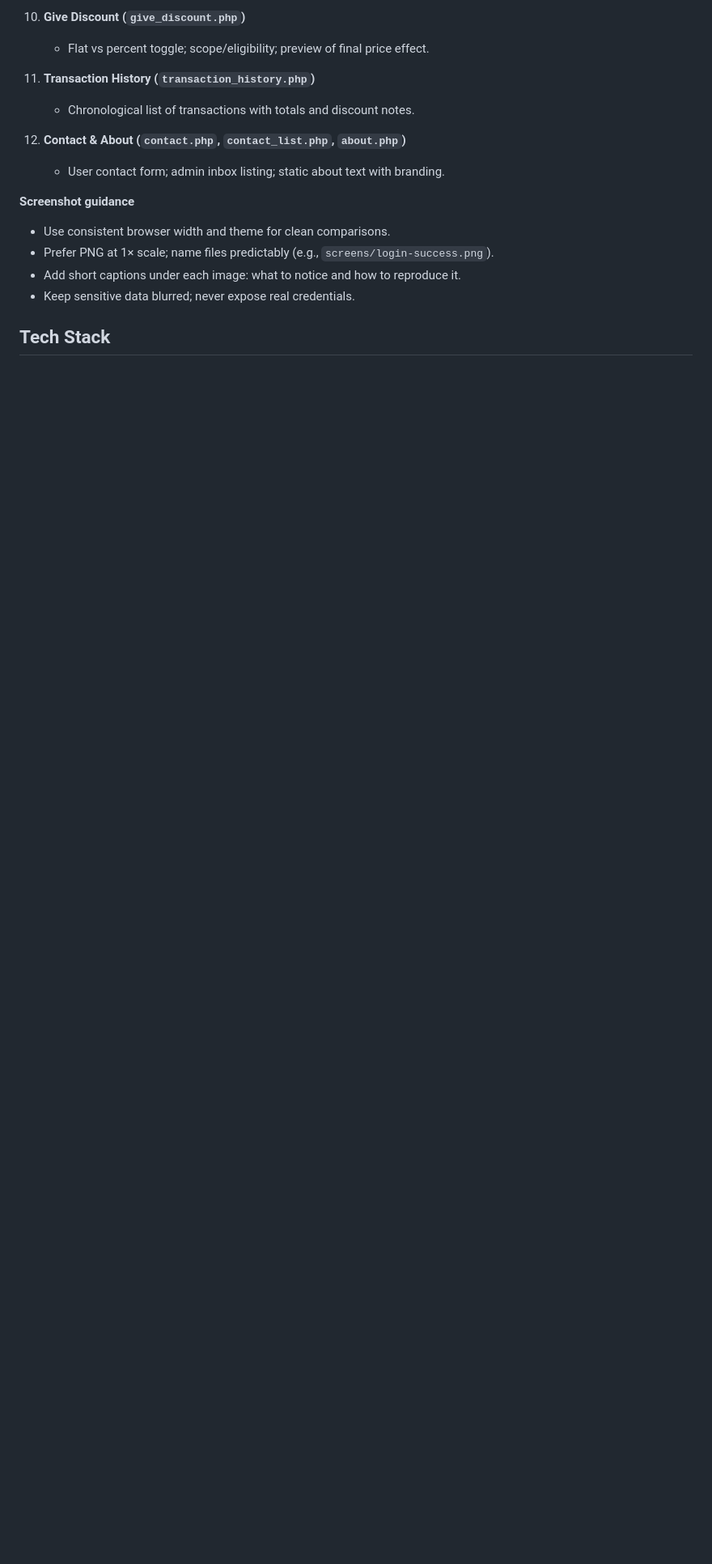
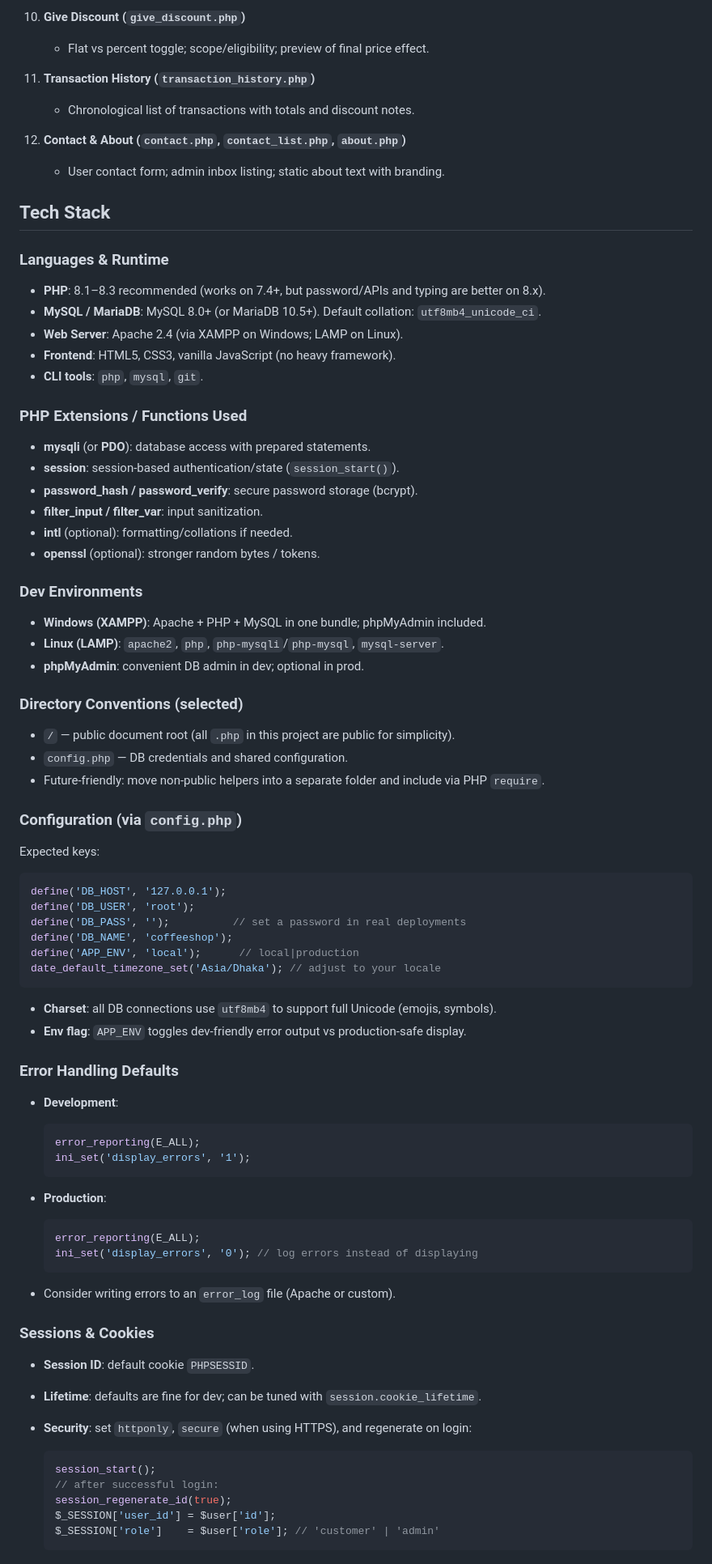
Before and after one commit to siambasher123/CofeeShop_Project1, a Markdown page: README.md, the part around one of its changes. Shown at 81% size. GitHub-like rendering; blank space fills up the shorter version.

````diff
--- a/README.md
+++ b/README.md
@@ -133,13 +133,80 @@ The **CoffeeShop** application is a small-but-complete web app that demonstrates
 
     * User contact form; admin inbox listing; static about text with branding.
 
-**Screenshot guidance**
-
-* Use consistent browser width and theme for clean comparisons.
-* Prefer PNG at 1× scale; name files predictably (e.g., `screens/login-success.png`).
-* Add short captions under each image: what to notice and how to reproduce it.
-* Keep sensitive data blurred; never expose real credentials.
-
 ## Tech Stack
 
-<!-- TODO: PHP, MySQL, HTML/CSS/JS, Bootstrap/Tailwind?, XAMPP; mention PHP version. 10–20 lines. -->
+### Languages & Runtime
+
+* **PHP**: 8.1–8.3 recommended (works on 7.4+, but password/APIs and typing are better on 8.x).
+* **MySQL / MariaDB**: MySQL 8.0+ (or MariaDB 10.5+). Default collation: `utf8mb4_unicode_ci`.
+* **Web Server**: Apache 2.4 (via XAMPP on Windows; LAMP on Linux).
+* **Frontend**: HTML5, CSS3, vanilla JavaScript (no heavy framework).
+* **CLI tools**: `php`, `mysql`, `git`.
+
+### PHP Extensions / Functions Used
+
+* **mysqli** (or **PDO**): database access with prepared statements.
+* **session**: session-based authentication/state (`session_start()`).
+* **password_hash / password_verify**: secure password storage (bcrypt).
+* **filter_input / filter_var**: input sanitization.
+* **intl** (optional): formatting/collations if needed.
+* **openssl** (optional): stronger random bytes / tokens.
+
+### Dev Environments
+
+* **Windows (XAMPP)**: Apache + PHP + MySQL in one bundle; phpMyAdmin included.
+* **Linux (LAMP)**: `apache2`, `php`, `php-mysqli`/`php-mysql`, `mysql-server`.
+* **phpMyAdmin**: convenient DB admin in dev; optional in prod.
+
+### Directory Conventions (selected)
+
+* `/` — public document root (all `.php` in this project are public for simplicity).
+* `config.php` — DB credentials and shared configuration.
+* Future-friendly: move non-public helpers into a separate folder and include via PHP `require`.
+
+### Configuration (via `config.php`)
+
+Expected keys:
+
+```php
+define('DB_HOST', '127.0.0.1');
+define('DB_USER', 'root');
+define('DB_PASS', '');          // set a password in real deployments
+define('DB_NAME', 'coffeeshop');
+define('APP_ENV', 'local');      // local|production
+date_default_timezone_set('Asia/Dhaka'); // adjust to your locale
+```
+
+* **Charset**: all DB connections use `utf8mb4` to support full Unicode (emojis, symbols).
+* **Env flag**: `APP_ENV` toggles dev-friendly error output vs production-safe display.
+
+### Error Handling Defaults
+
+* **Development**:
+
+  ```php
+  error_reporting(E_ALL);
+  ini_set('display_errors', '1');
+  ```
+* **Production**:
+
+  ```php
+  error_reporting(E_ALL);
+  ini_set('display_errors', '0'); // log errors instead of displaying
+  ```
+* Consider writing errors to an `error_log` file (Apache or custom).
+
+### Sessions & Cookies
+
+* **Session ID**: default cookie `PHPSESSID`.
+* **Lifetime**: defaults are fine for dev; can be tuned with `session.cookie_lifetime`.
+* **Security**: set `httponly`, `secure` (when using HTTPS), and regenerate on login:
+
+  ```php
+  session_start();
+  // after successful login:
+  session_regenerate_id(true);
+  $_SESSION['user_id'] = $user['id'];
+  $_SESSION['role']    = $user['role']; // 'customer' | 'admin'
+  ```
+
````
Also changed, not shown: other parts of README.md (+51 -0 lines).
